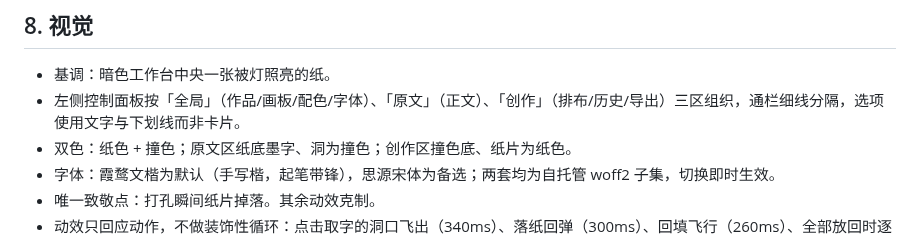
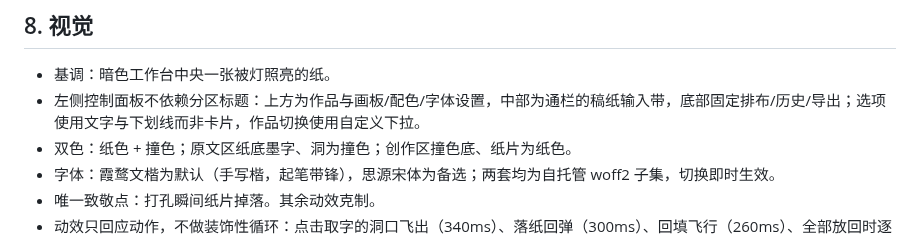
Before and after one commit to wry-tsuki/glyph-punch, a Markdown page: docs/PRD.md, the part around the change. Rendered like a GitHub page.

```diff
--- a/docs/PRD.md
+++ b/docs/PRD.md
@@ -124,7 +124,7 @@ interface Tile {
 ## 8. 视觉
 
 - 基调：暗色工作台中央一张被灯照亮的纸。
-- 左侧控制面板按「全局」（作品/画板/配色/字体）、「原文」（正文）、「创作」（排布/历史/导出）三区组织，通栏细线分隔，选项使用文字与下划线而非卡片。
+- 左侧控制面板不依赖分区标题：上方为作品与画板/配色/字体设置，中部为通栏的稿纸输入带，底部固定排布/历史/导出；选项使用文字与下划线而非卡片，作品切换使用自定义下拉。
 - 双色：纸色 + 撞色；原文区纸底墨字、洞为撞色；创作区撞色底、纸片为纸色。
 - 字体：霞鹜文楷为默认（手写楷，起笔带锋），思源宋体为备选；两套均为自托管 woff2 子集，切换即时生效。
 - 唯一致敬点：打孔瞬间纸片掉落。其余动效克制。
```
Also changed, not shown: README.md (+1 -1 lines), docs/preview.png, 4 other files.
